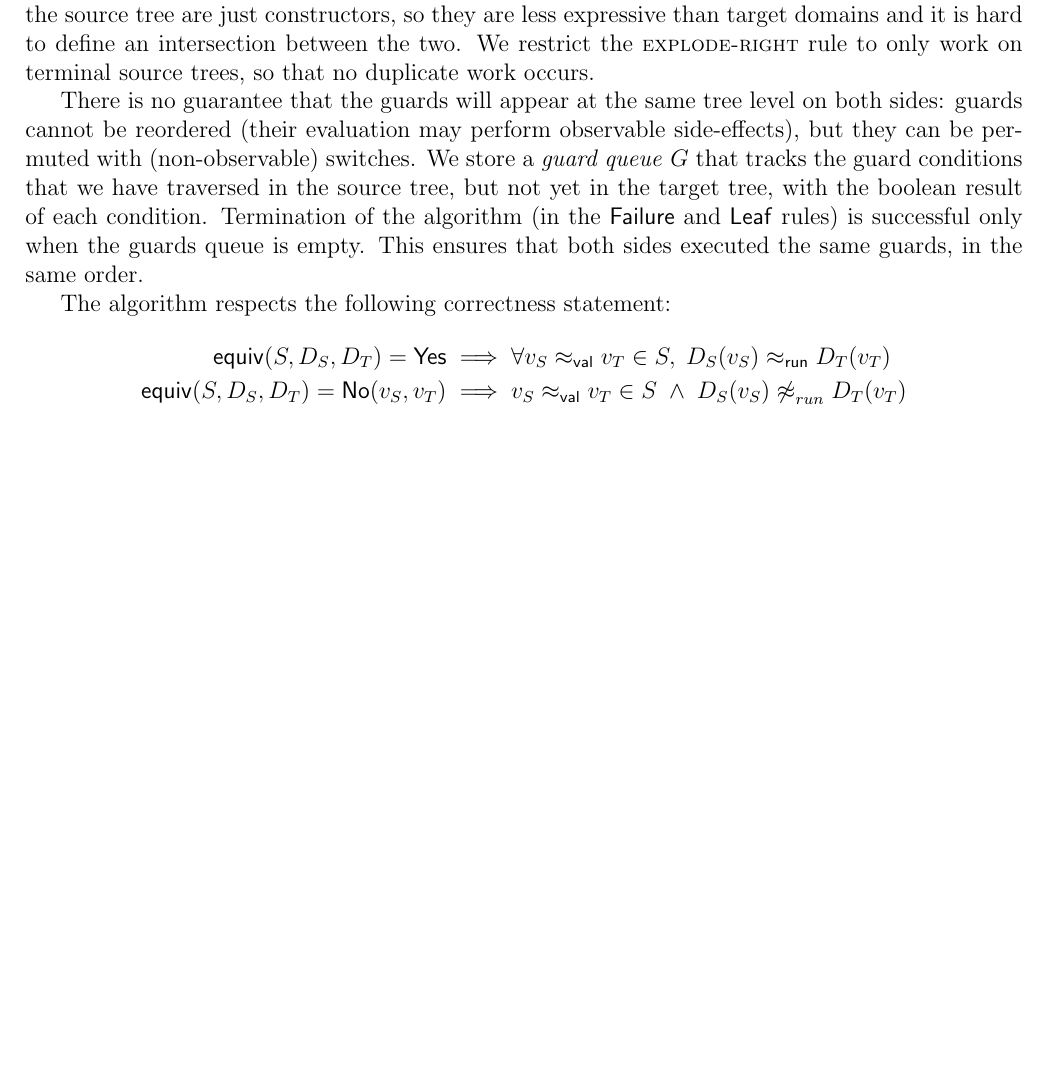
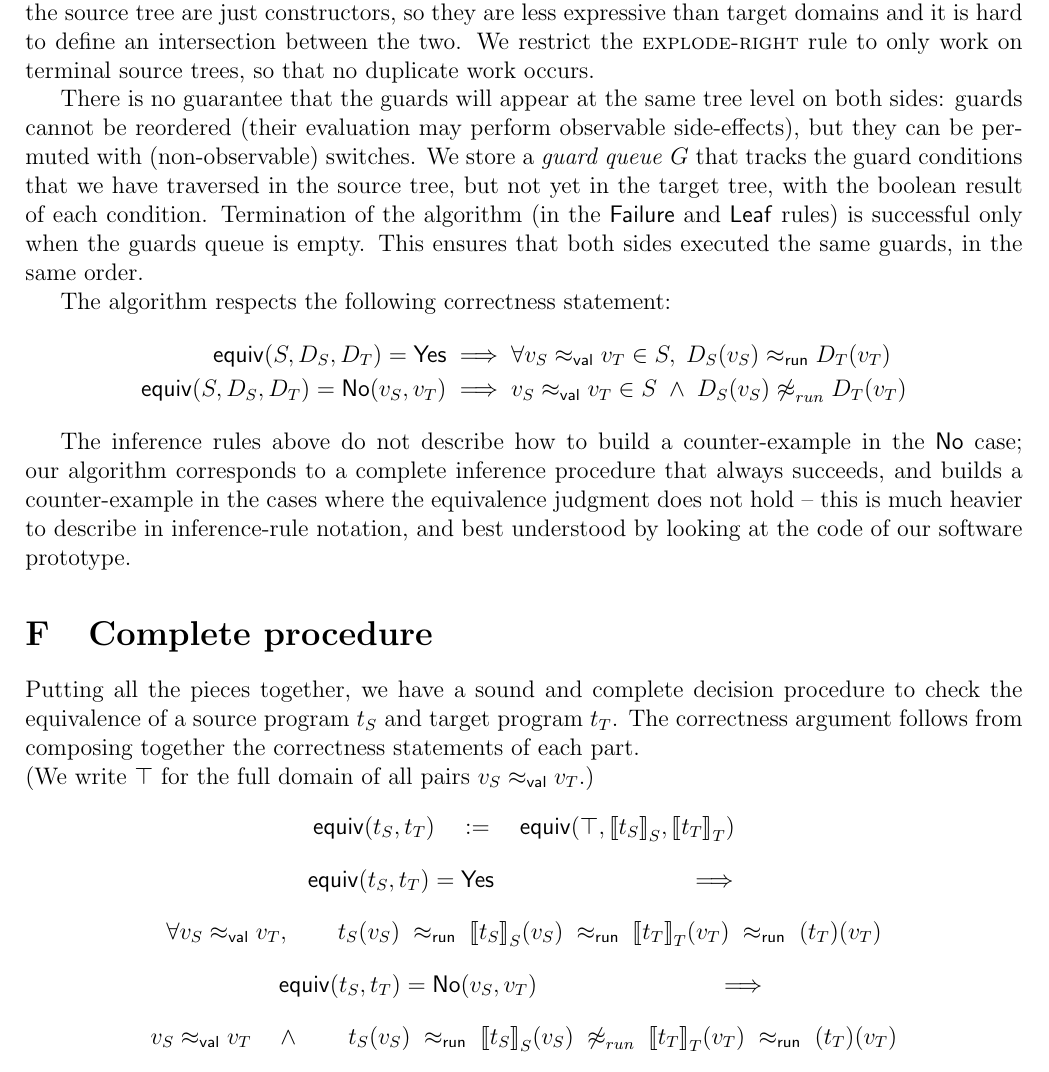
Before and after one commit to FraMecca/inria-internship, a LaTeX paper (paper/abstract.tex, which reads paper/notations.sty): part of page 7 of 7, cut so that both start at the same text, the shorter picture padded with empty space. Compiled offline with pdfLaTeX.

Commit message:
describe how we put all the pieces together

```diff
--- a/paper/abstract.tex
+++ b/paper/abstract.tex
@@ -611,6 +611,43 @@ The algorithm respects the following correctness statement:
  \vrel {v_S} {v_T} \in S \;\land\; {\nparamrel{run} {D_S(v_S)} {D_T(v_T)}}
 \end{align*}
 
+The inference rules above do not describe how to build
+a counter-example in the \textsf{No} case; our algorithm corresponds
+to a complete inference procedure that always succeeds, and builds
+a counter-example in the cases where the equivalence judgment does not
+hold -- this is much heavier to describe in inference-rule notation,
+and best understood by looking at the code of our software prototype.
 
+\section{Complete procedure}
 
+Putting all the pieces together, we have a sound and complete decision
+procedure to check the equivalence of a source program $t_S$ and
+target program $t_T$. The correctness argument follows from composing
+together the correctness statements of each part.
+\\
+(We write $\top$ for the full domain of all pairs
+$\vrel {v_S} {v_T}$.)
+\begin{mathpar}
+  \SourceEquiv {t_S} {t_T} \quad:=\quad \SimpleEquiv \top {\sem{t_S}_S} {\sem{t_T}_T}
+\\
+  \SourceEquiv {t_S} {t_T} = \Yes
+
+  \implies
+
+  \forall {\vrel {v_S} {v_T}},
+  \qquad
+  \runrel
+      {\runrel {t_S(v_S)\;} {\;\sem{t_S}_S(v_S)}\;}
+      {\;\runrel {\sem{t_T}_T(v_T)\;} {\;(t_T)(v_T)}}
+\\
+ \SourceEquiv {t_S} {t_T} = \No {v_S} {v_T}
+
+ \implies
+
+ \vrel {v_S} {v_T} \quad\land
+ \qquad
+ \nparamrel{run}
+      {\runrel {t_S(v_S)\;} {\;\sem{t_S}_S(v_S)}\;}
+      {\;\runrel {\sem{t_T}_T(v_T)\;} {\;(t_T)(v_T)}}
+\end{mathpar}
 \end{document}
--- a/paper/notations.sty
+++ b/paper/notations.sty
@@ -23,6 +23,7 @@
 
 % \equiv is already taken
 \newcommand{\SimpleEquiv}[3]{\mathsf{equiv}(#1, #2, #3)}
+\newcommand{\SourceEquiv}[2]{\mathsf{equiv}(#1, #2)}
 \newcommand{\Equiv}[4]{\mathsf{equiv}(#1, #2, #3, #4)}
 \newcommand{\Equivrel}[4]{#1 \vdash_{#4} #2 \approx #3}
 
```
